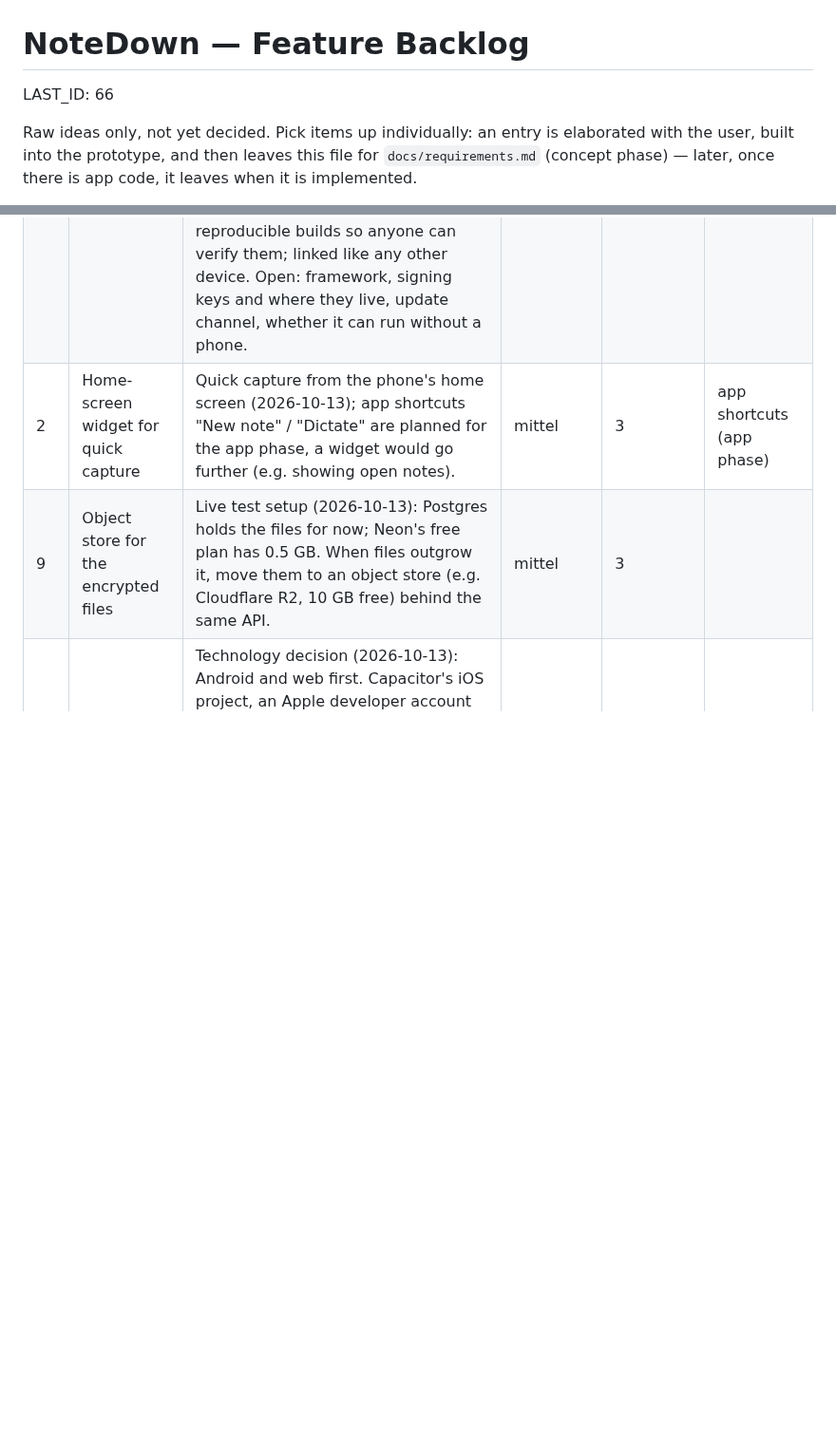
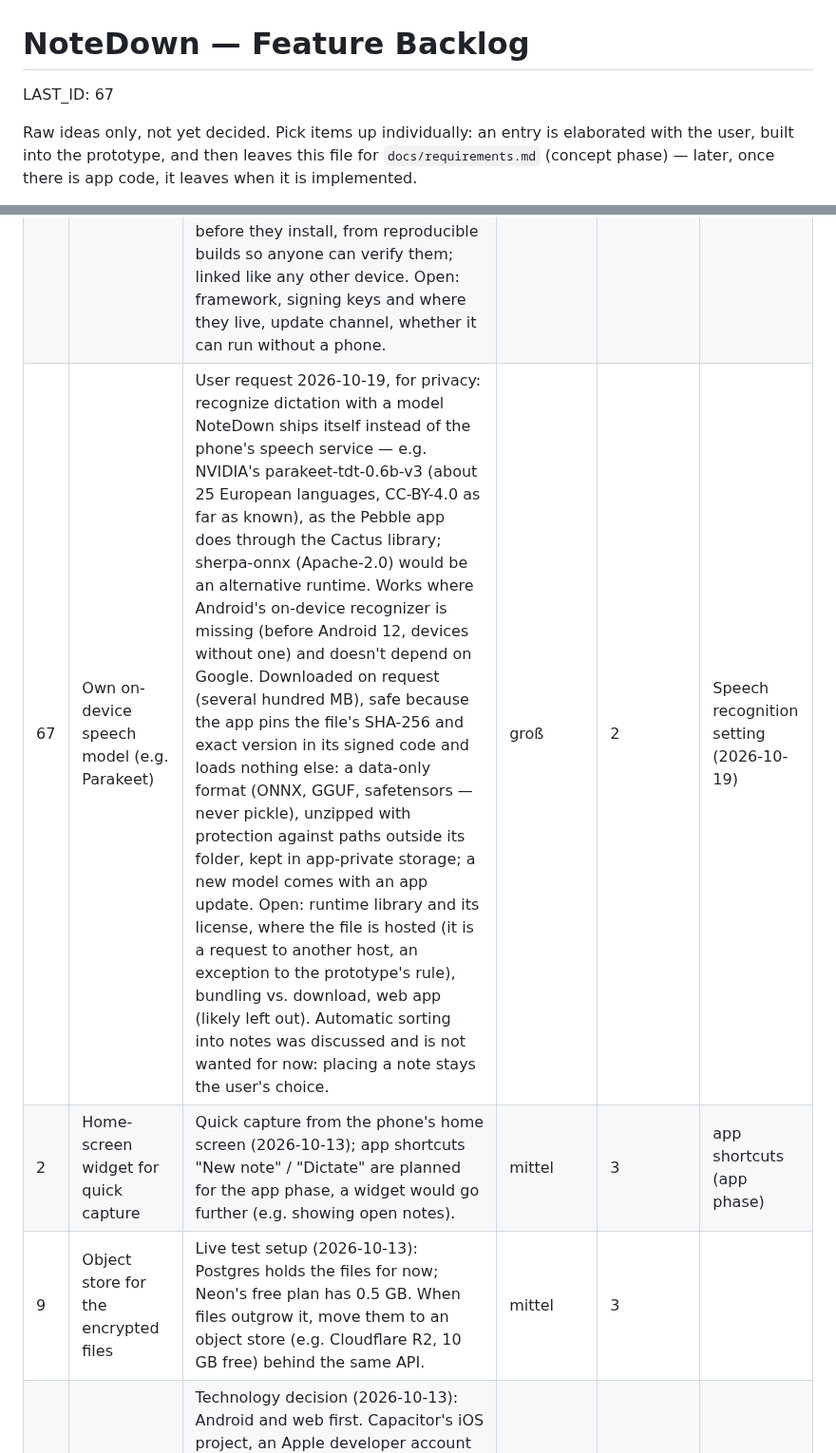
Before and after one commit to Sarrdai/NoteDown, a Markdown page: FEATURE_BACKLOG.md, 2 parts joined by grey strips. Shown at 95% size. Drawn GitHub-style; blank space fills up the shorter version.

Commit message:
docs: add backlog #67, own on-device speech model with pinned hash

```diff
--- a/FEATURE_BACKLOG.md
+++ b/FEATURE_BACKLOG.md
@@ -1,6 +1,6 @@
 # NoteDown — Feature Backlog
 
-LAST_ID: 66
+LAST_ID: 67
 
 Raw ideas only, not yet decided. Pick items up individually: an entry is
 elaborated with the user, built into the prototype, and then leaves this file for
@@ -42,6 +42,7 @@ The column stays the last one, so a row added without it still reads right.
 | 33 | Paid plans for the default server | Admin dashboard (2026-10-15): the dashboard can already set a storage limit per identity by hand (`docs/requirements.md` → "Server maintenance (admin)"). A purchase (e.g. Play Billing, its token checked by the server) would set the same per-identity limit, and later other paid features (the version history, which the admin switches per identity today), without the server learning a name. Open: which features, price, how the web app buys, what happens when a plan ends while over the limit. | mittel | 2 | #11 for Play Billing |
 | 46 | Poll in a shared note | Idea round on note elements (2026-10-16, user request): options with a vote count and every member of the circle with a checkbox; a tap on the count ticks the own box and allows no further vote (enforced by the app only — fine among trusted members, the version history shows edits). Voters are stored as identity ids, as contact names are local (recommended: hidden in an HTML comment per option, so other editors show a clean list), shown under the local contact names. Open: one vote per poll or several, taking a vote back, members who join or leave, polls only in shared notes. Needs votes merged per option (union) instead of a conflict copy. | groß | 2 |  |
 | 58 | Desktop client with secure updates | Security goal (2026-10-17, user decision: at least as secure as Signal): a web app loads its code from the host on every start, so it is only as trustworthy as the host; Signal has no web client for this reason and ships Signal Desktop instead. A native desktop client (Windows, macOS, Linux; e.g. Tauri or Electron around `app/`) whose updates are signed and checked before they install, from reproducible builds so anyone can verify them; linked like any other device. Open: framework, signing keys and where they live, update channel, whether it can run without a phone. | groß | 2 |  |
+| 67 | Own on-device speech model (e.g. Parakeet) | User request 2026-10-19, for privacy: recognize dictation with a model NoteDown ships itself instead of the phone's speech service — e.g. NVIDIA's parakeet-tdt-0.6b-v3 (about 25 European languages, CC-BY-4.0 as far as known), as the Pebble app does through the Cactus library; sherpa-onnx (Apache-2.0) would be an alternative runtime. Works where Android's on-device recognizer is missing (before Android 12, devices without one) and doesn't depend on Google. Downloaded on request (several hundred MB), safe because the app pins the file's SHA-256 and exact version in its signed code and loads nothing else: a data-only format (ONNX, GGUF, safetensors — never pickle), unzipped with protection against paths outside its folder, kept in app-private storage; a new model comes with an app update. Open: runtime library and its license, where the file is hosted (it is a request to another host, an exception to the prototype's rule), bundling vs. download, web app (likely left out). Automatic sorting into notes was discussed and is not wanted for now: placing a note stays the user's choice. | groß | 2 | Speech recognition setting (2026-10-19) |
 | 2 | Home-screen widget for quick capture | Quick capture from the phone's home screen (2026-10-13); app shortcuts "New note" / "Dictate" are planned for the app phase, a widget would go further (e.g. showing open notes). | mittel | 3 | app shortcuts (app phase) |
 | 9 | Object store for the encrypted files | Live test setup (2026-10-13): Postgres holds the files for now; Neon's free plan has 0.5 GB. When files outgrow it, move them to an object store (e.g. Cloudflare R2, 10 GB free) behind the same API. | mittel | 3 |  |
 | 10 | iOS app | Technology decision (2026-10-13): Android and web first. Capacitor's iOS project, an Apple developer account (99 $/year), signing and TestFlight for tests. Lowered to 3: Android and web first, milestone 2 before a third platform. | mittel | 3 |  |
```
